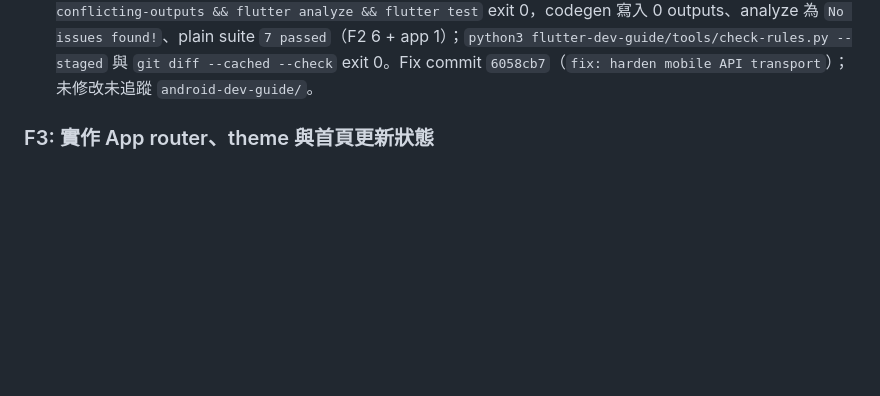
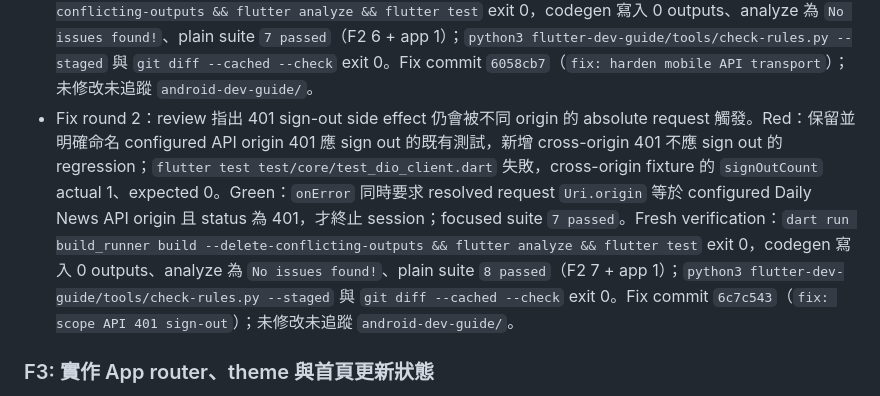
Before and after one commit to allenljf/daily-news, a Markdown page: docs/tasks/daily-news.md, the part around the change. Rendered like a GitHub page; blank space fills up the shorter version.

Commit message:
docs: record API sign-out fix

```diff
--- a/docs/tasks/daily-news.md
+++ b/docs/tasks/daily-news.md
@@ -398,6 +398,7 @@ F1 先產生 App，F2/F3 共享 core contracts 可順序執行；F4、F5 在 int
 
 - 2026-08-31：Red：先新增 `test/core/test_dio_client.dart`，以真實 Dio interceptor 與受控 `HttpClientAdapter` fixture 驗證 Bearer Firebase ID token、401 sign-out、Problem Details → typed `ApiFailure`，並以 literal fixture 驗證 generic cursor page DTO；`cd apps/mobile && flutter test test/core/test_dio_client.dart` 因 `core/{auth,http,api}` 尚不存在而在 compilation 失敗，符合缺少 F2 contract 的預期。Green：新增 SDK-independent `AuthRepository`／`AuthGateway`／`AuthUser`，Firebase + Google Sign-In adapter、Riverpod auth state/controller、sign-in screen 與 `AuthGate`；新增有明確 timeout、HTTPS base URL、Bearer interceptor 與 401 session termination 的 Dio client/provider，以及不暴露 Dio 的 `ApiClient`、`ApiCancelToken`、generated `ProblemDetailsDto`／`CursorPageDto` 與 typed `ApiFailure`。token 僅由 Firebase Auth SDK 於 request 時取得，未自行持久化或 log；未加入 Firebase Admin／server secret。新增 `google_sign_in ^7.2.0`，並將既有 `json_annotation` constraint 更新為 `^4.12.0` 以符合 codegen 要求。Run Green：精確命令 chain `dart run build_runner build --delete-conflicting-outputs && flutter analyze && flutter test test/core/test_dio_client.dart` exit 0；build_runner 成功且寫入 0 個變更（該版本提示相容參數已移除並忽略），analyze 為 `No issues found!`，F2 tests 為 `4 passed`。額外 regression `flutter test` 為既有 app test `1 passed`；`python3 flutter-dev-guide/tools/check-rules.py --staged` 與 `git diff --cached --check` 均通過。Implementation commit `2bfd610`（`feat: add mobile auth and API client`）；未修改未追蹤 `android-dev-guide/`。
 - Fix round 1：review 指出 absolute URL 會沿用同一 Dio interceptor、指定的 `test_dio_client.dart` 不符合 Flutter 預設 `*_test.dart` discovery、以及無有效 Problem Details 的 HTTP response 被誤分類為 network failure。Origin Red：新增 cross-origin absolute HTTPS regression 後，focused suite 失敗並顯示 untrusted request 仍帶 `Authorization: Bearer ...`；Green：interceptor 只在 resolved request `Uri.origin` 等於 configured Daily News API origin 時才取得與附加 Firebase token。Discovery：保留指定 focused 檔，新增只呼叫其 `main()` 的 `dio_client_test.dart` entrypoint，不複製 test body；plain `flutter test` 從先前只執行 `app_test.dart` 改為執行完整 F2 suite。HTTP Red：新增 503 non-Problem response test 時因 `ApiFailureKind.http` 不存在而 compilation fail；Green：新增 typed HTTP failure，保留 status code，只有沒有 HTTP response 時才分類為 network。Fresh verification：`dart run build_runner build --delete-conflicting-outputs && flutter analyze && flutter test` exit 0，codegen 寫入 0 outputs、analyze 為 `No issues found!`、plain suite `7 passed`（F2 6 + app 1）；`python3 flutter-dev-guide/tools/check-rules.py --staged` 與 `git diff --cached --check` exit 0。Fix commit `6058cb7`（`fix: harden mobile API transport`）；未修改未追蹤 `android-dev-guide/`。
+- Fix round 2：review 指出 401 sign-out side effect 仍會被不同 origin 的 absolute request 觸發。Red：保留並明確命名 configured API origin 401 應 sign out 的既有測試，新增 cross-origin 401 不應 sign out 的 regression；`flutter test test/core/test_dio_client.dart` 失敗，cross-origin fixture 的 `signOutCount` actual 1、expected 0。Green：`onError` 同時要求 resolved request `Uri.origin` 等於 configured Daily News API origin 且 status 為 401，才終止 session；focused suite `7 passed`。Fresh verification：`dart run build_runner build --delete-conflicting-outputs && flutter analyze && flutter test` exit 0，codegen 寫入 0 outputs、analyze 為 `No issues found!`、plain suite `8 passed`（F2 7 + app 1）；`python3 flutter-dev-guide/tools/check-rules.py --staged` 與 `git diff --cached --check` exit 0。Fix commit `6c7c543`（`fix: scope API 401 sign-out`）；未修改未追蹤 `android-dev-guide/`。
 
 ### F3: 實作 App router、theme 與首頁更新狀態
 
```
